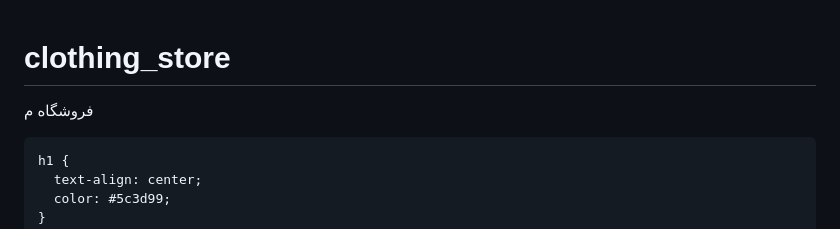
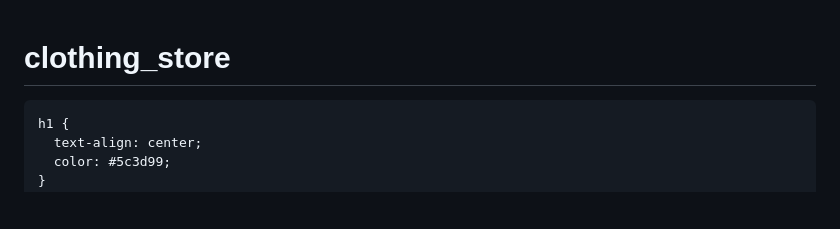
Before and after one commit to niayesh29/clothing_store, a Markdown page: README.md, the part around the change. Rendered like a GitHub page; blank space fills up the shorter version.

```diff
--- a/README.md
+++ b/README.md
@@ -1,5 +1,5 @@
 # clothing_store
-فروشگاه م<!DOCTYPE html>
+<!DOCTYPE html>
 <html lang="fa">
 <head>
   <meta charset="UTF-8">
```
